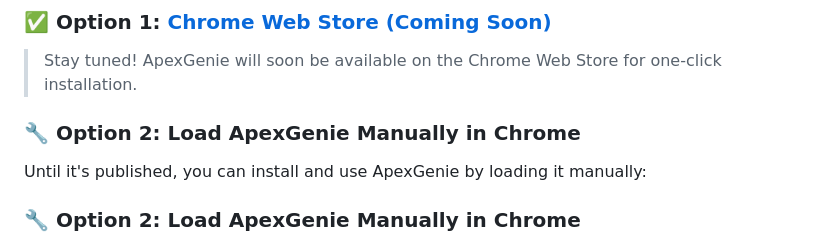
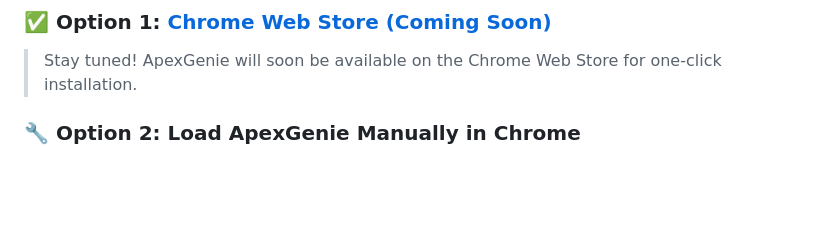
Before and after one commit to Kartikpatkar/apexgenie, a Markdown page: README.md, the part around the change. Drawn GitHub-style; blank space fills up the shorter version.

Commit message:
Updated issue in README file.

```diff
--- a/README.md
+++ b/README.md
@@ -51,10 +51,6 @@ ApexGenie is a powerful Chrome Extension designed specifically for Salesforce de
 Once published, replace the above with:
 [Install from Chrome Web Store](https://chrome.google.com/webstore/detail/your-extension-id)
 -->
-
-### 🔧 Option 2: Load ApexGenie Manually in Chrome
-
-Until it's published, you can install and use ApexGenie by loading it manually:
 
 ### 🔧 Option 2: Load ApexGenie Manually in Chrome
 
```
